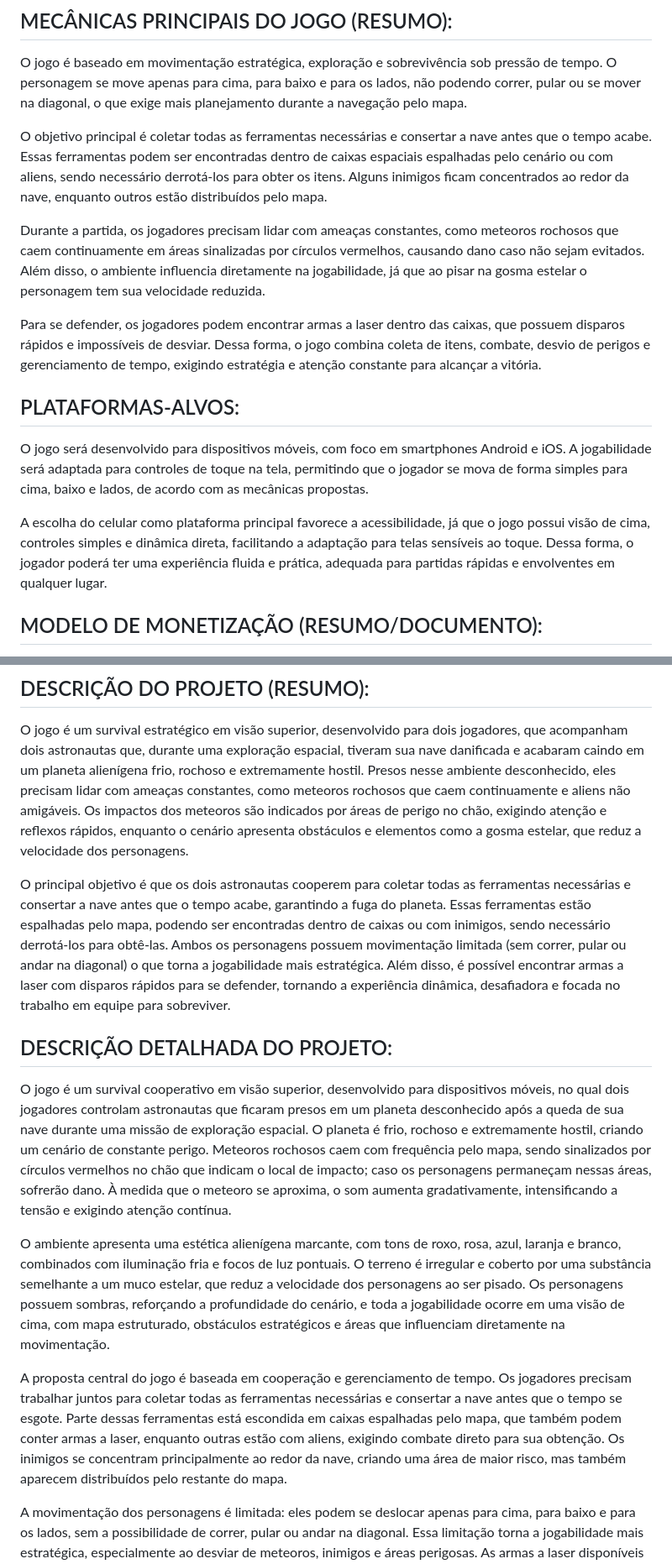
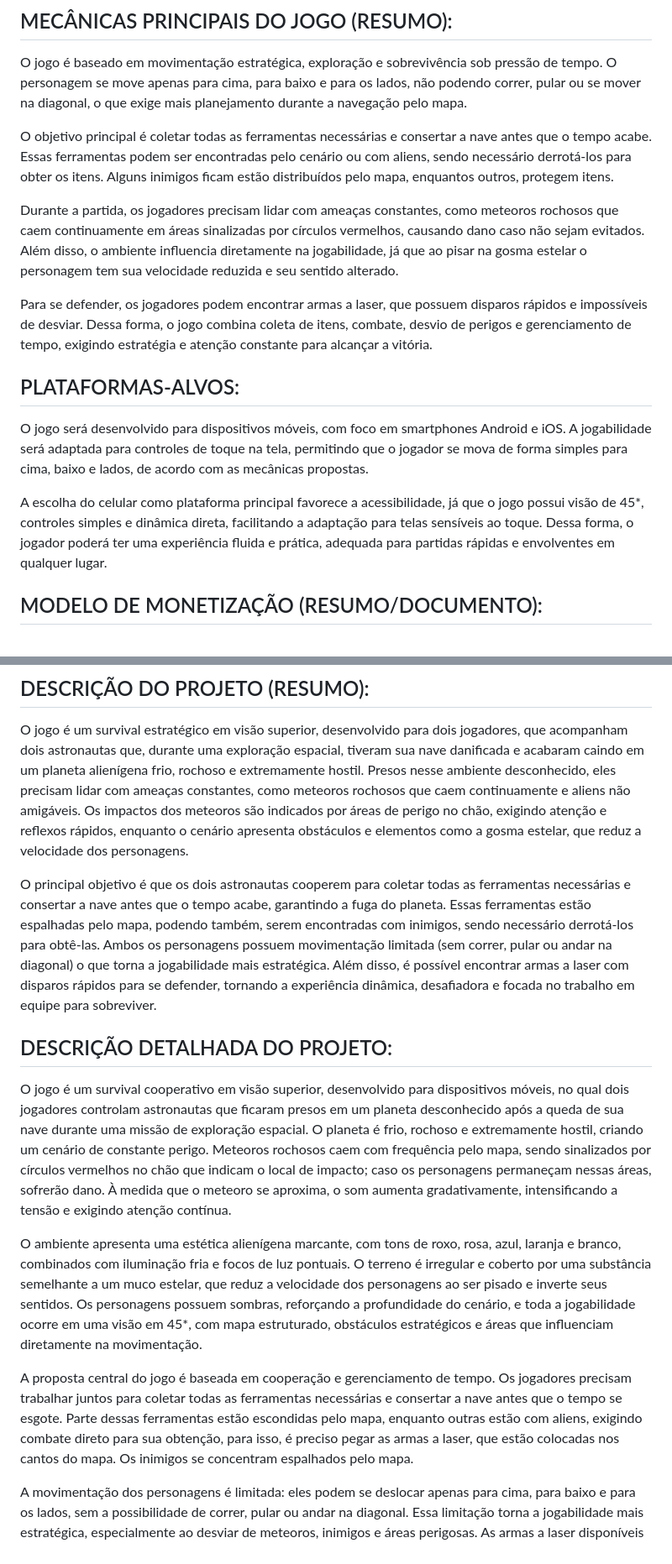
Before and after one commit to pinkmilkway/Star-Rush, a Markdown page: gdd.md, 2 parts joined by grey strips. Shown at 84% size. Rendered like a GitHub page.

```diff
--- a/gdd.md
+++ b/gdd.md
@@ -22,16 +22,16 @@ Os efeitos sonoros aumentam a imersão, incluindo um ruído sombrio constante, s
 ## MECÂNICAS PRINCIPAIS DO JOGO (RESUMO):
 O jogo é baseado em movimentação estratégica, exploração e sobrevivência sob pressão de tempo. O personagem se move apenas para cima, para baixo e para os lados, não podendo correr, pular ou se mover na diagonal, o que exige mais planejamento durante a navegação pelo mapa.
 
-O objetivo principal é coletar todas as ferramentas necessárias e consertar a nave antes que o tempo acabe. Essas ferramentas podem ser encontradas dentro de caixas espaciais espalhadas pelo cenário ou com aliens, sendo necessário derrotá-los para obter os itens. Alguns inimigos ficam concentrados ao redor da nave, enquanto outros estão distribuídos pelo mapa.
+O objetivo principal é coletar todas as ferramentas necessárias e consertar a nave antes que o tempo acabe. Essas ferramentas podem ser encontradas pelo cenário ou com aliens, sendo necessário derrotá-los para obter os itens. Alguns inimigos ficam estão distribuídos pelo mapa, enquantos outros, protegem itens.
 
-Durante a partida, os jogadores precisam lidar com ameaças constantes, como meteoros rochosos que caem continuamente em áreas sinalizadas por círculos vermelhos, causando dano caso não sejam evitados. Além disso, o ambiente influencia diretamente na jogabilidade, já que ao pisar na gosma estelar o personagem tem sua velocidade reduzida.
+Durante a partida, os jogadores precisam lidar com ameaças constantes, como meteoros rochosos que caem continuamente em áreas sinalizadas por círculos vermelhos, causando dano caso não sejam evitados. Além disso, o ambiente influencia diretamente na jogabilidade, já que ao pisar na gosma estelar o personagem tem sua velocidade reduzida e seu sentido alterado.
 
-Para se defender, os jogadores podem encontrar armas a laser dentro das caixas, que possuem disparos rápidos e impossíveis de desviar. Dessa forma, o jogo combina coleta de itens, combate, desvio de perigos e gerenciamento de tempo, exigindo estratégia e atenção constante para alcançar a vitória.
+Para se defender, os jogadores podem encontrar armas a laser, que possuem disparos rápidos e impossíveis de desviar. Dessa forma, o jogo combina coleta de itens, combate, desvio de perigos e gerenciamento de tempo, exigindo estratégia e atenção constante para alcançar a vitória.
 
 ## PLATAFORMAS-ALVOS:
 O jogo será desenvolvido para dispositivos móveis, com foco em smartphones Android e iOS. A jogabilidade será adaptada para controles de toque na tela, permitindo que o jogador se mova de forma simples para cima, baixo e lados, de acordo com as mecânicas propostas.
 
-A escolha do celular como plataforma principal favorece a acessibilidade, já que o jogo possui visão de cima, controles simples e dinâmica direta, facilitando a adaptação para telas sensíveis ao toque. Dessa forma, o jogador poderá ter uma experiência fluida e prática, adequada para partidas rápidas e envolventes em qualquer lugar.
+A escolha do celular como plataforma principal favorece a acessibilidade, já que o jogo possui visão de 45*, controles simples e dinâmica direta, facilitando a adaptação para telas sensíveis ao toque. Dessa forma, o jogador poderá ter uma experiência fluida e prática, adequada para partidas rápidas e envolventes em qualquer lugar.
 
 ## MODELO DE MONETIZAÇÃO (RESUMO/DOCUMENTO):
 O jogo adotaria um modelo híbrido, baseado em anúncios recompensados e microtransações. Os anúncios seriam opcionais, oferecendo benefícios como itens, vantagens temporárias ou mais chances durante a partida, sem interromper a experiência do jogador. Já as microtransações permitiriam a compra de conteúdos opcionais, como skins dos astronautas, armas diferenciadas ou bônus que auxiliem na progressão, sem tornar o jogo injusto.
@@ -91,14 +91,14 @@ Preso em um planeta hostil, você precisa correr contra o tempo para coletar fer
 ## DESCRIÇÃO DO PROJETO (RESUMO):
 O jogo é um survival estratégico em visão superior, desenvolvido para dois jogadores, que acompanham dois astronautas que, durante uma exploração espacial, tiveram sua nave danificada e acabaram caindo em um planeta alienígena frio, rochoso e extremamente hostil. Presos nesse ambiente desconhecido, eles precisam lidar com ameaças constantes, como meteoros rochosos que caem continuamente e aliens não amigáveis. Os impactos dos meteoros são indicados por áreas de perigo no chão, exigindo atenção e reflexos rápidos, enquanto o cenário apresenta obstáculos e elementos como a gosma estelar, que reduz a velocidade dos personagens.
 
-O principal objetivo é que os dois astronautas cooperem para coletar todas as ferramentas necessárias e consertar a nave antes que o tempo acabe, garantindo a fuga do planeta. Essas ferramentas estão espalhadas pelo mapa, podendo ser encontradas dentro de caixas ou com inimigos, sendo necessário derrotá-los para obtê-las. Ambos os personagens possuem movimentação limitada (sem correr, pular ou andar na diagonal) o que torna a jogabilidade mais estratégica. Além disso, é possível encontrar armas a laser com disparos rápidos para se defender, tornando a experiência dinâmica, desafiadora e focada no trabalho em equipe para sobreviver.
+O principal objetivo é que os dois astronautas cooperem para coletar todas as ferramentas necessárias e consertar a nave antes que o tempo acabe, garantindo a fuga do planeta. Essas ferramentas estão espalhadas pelo mapa, podendo também, serem encontradas com inimigos, sendo necessário derrotá-los para obtê-las. Ambos os personagens possuem movimentação limitada (sem correr, pular ou andar na diagonal) o que torna a jogabilidade mais estratégica. Além disso, é possível encontrar armas a laser com disparos rápidos para se defender, tornando a experiência dinâmica, desafiadora e focada no trabalho em equipe para sobreviver.
 
 ## DESCRIÇÃO DETALHADA DO PROJETO:
 O jogo é um survival cooperativo em visão superior, desenvolvido para dispositivos móveis, no qual dois jogadores controlam astronautas que ficaram presos em um planeta desconhecido após a queda de sua nave durante uma missão de exploração espacial. O planeta é frio, rochoso e extremamente hostil, criando um cenário de constante perigo. Meteoros rochosos caem com frequência pelo mapa, sendo sinalizados por círculos vermelhos no chão que indicam o local de impacto; caso os personagens permaneçam nessas áreas, sofrerão dano. À medida que o meteoro se aproxima, o som aumenta gradativamente, intensificando a tensão e exigindo atenção contínua.
 
-O ambiente apresenta uma estética alienígena marcante, com tons de roxo, rosa, azul, laranja e branco, combinados com iluminação fria e focos de luz pontuais. O terreno é irregular e coberto por uma substância semelhante a um muco estelar, que reduz a velocidade dos personagens ao ser pisado. Os personagens possuem sombras, reforçando a profundidade do cenário, e toda a jogabilidade ocorre em uma visão de cima, com mapa estruturado, obstáculos estratégicos e áreas que influenciam diretamente na movimentação.
+O ambiente apresenta uma estética alienígena marcante, com tons de roxo, rosa, azul, laranja e branco, combinados com iluminação fria e focos de luz pontuais. O terreno é irregular e coberto por uma substância semelhante a um muco estelar, que reduz a velocidade dos personagens ao ser pisado e inverte seus sentidos. Os personagens possuem sombras, reforçando a profundidade do cenário, e toda a jogabilidade ocorre em uma visão em 45*, com mapa estruturado, obstáculos estratégicos e áreas que influenciam diretamente na movimentação.
 
-A proposta central do jogo é baseada em cooperação e gerenciamento de tempo. Os jogadores precisam trabalhar juntos para coletar todas as ferramentas necessárias e consertar a nave antes que o tempo se esgote. Parte dessas ferramentas está escondida em caixas espalhadas pelo mapa, que também podem conter armas a laser, enquanto outras estão com aliens, exigindo combate direto para sua obtenção. Os inimigos se concentram principalmente ao redor da nave, criando uma área de maior risco, mas também aparecem distribuídos pelo restante do mapa.
+A proposta central do jogo é baseada em cooperação e gerenciamento de tempo. Os jogadores precisam trabalhar juntos para coletar todas as ferramentas necessárias e consertar a nave antes que o tempo se esgote. Parte dessas ferramentas estão escondidas pelo mapa, enquanto outras estão com aliens, exigindo combate direto para sua obtenção, para isso, é preciso pegar as armas a laser, que estão colocadas nos cantos do mapa. Os inimigos se concentram espalhados pelo mapa.
 
 A movimentação dos personagens é limitada: eles podem se deslocar apenas para cima, para baixo e para os lados, sem a possibilidade de correr, pular ou andar na diagonal. Essa limitação torna a jogabilidade mais estratégica, especialmente ao desviar de meteoros, inimigos e áreas perigosas. As armas a laser disponíveis no jogo possuem disparos extremamente rápidos e impossíveis de desviar, tornando os combates intensos e exigindo posicionamento cuidadoso.
 
```
Also changed, not shown: other parts of gdd.md (+8 -8 lines).
